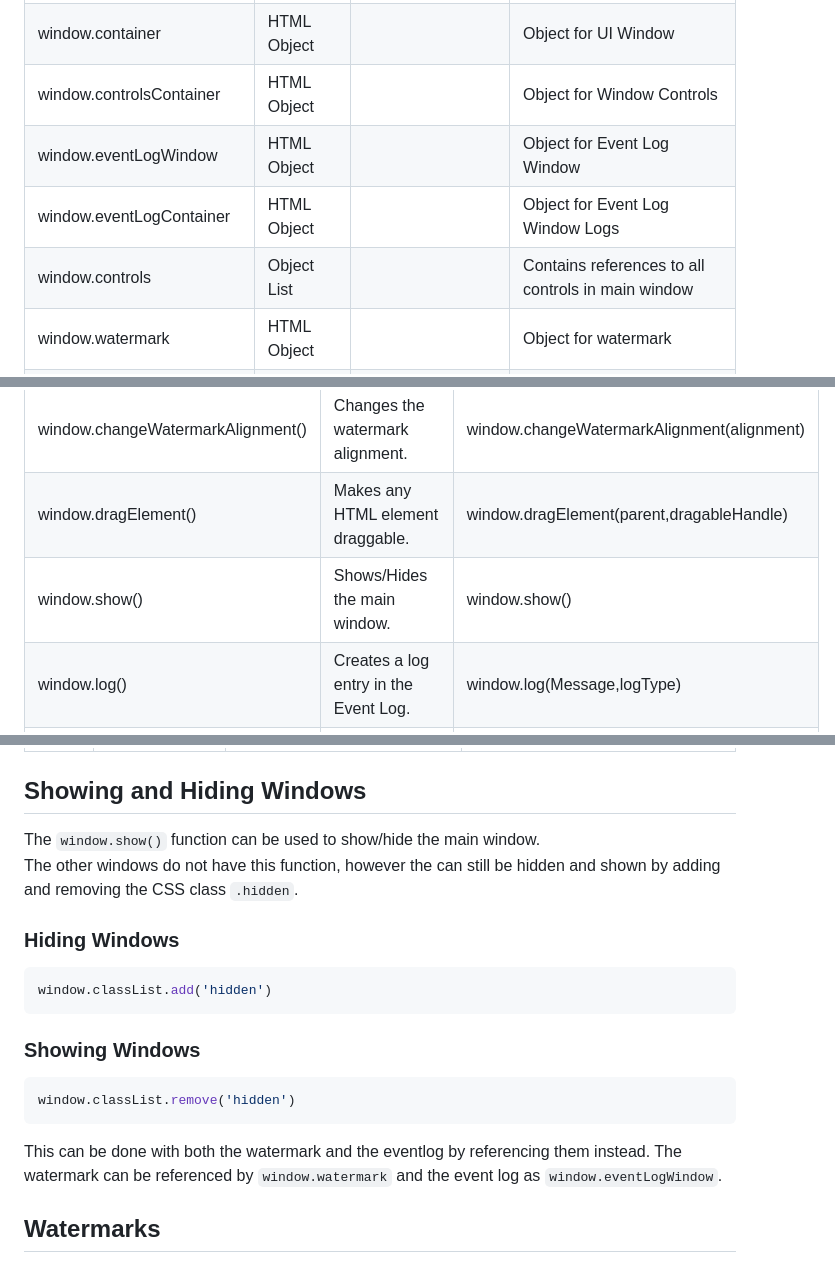
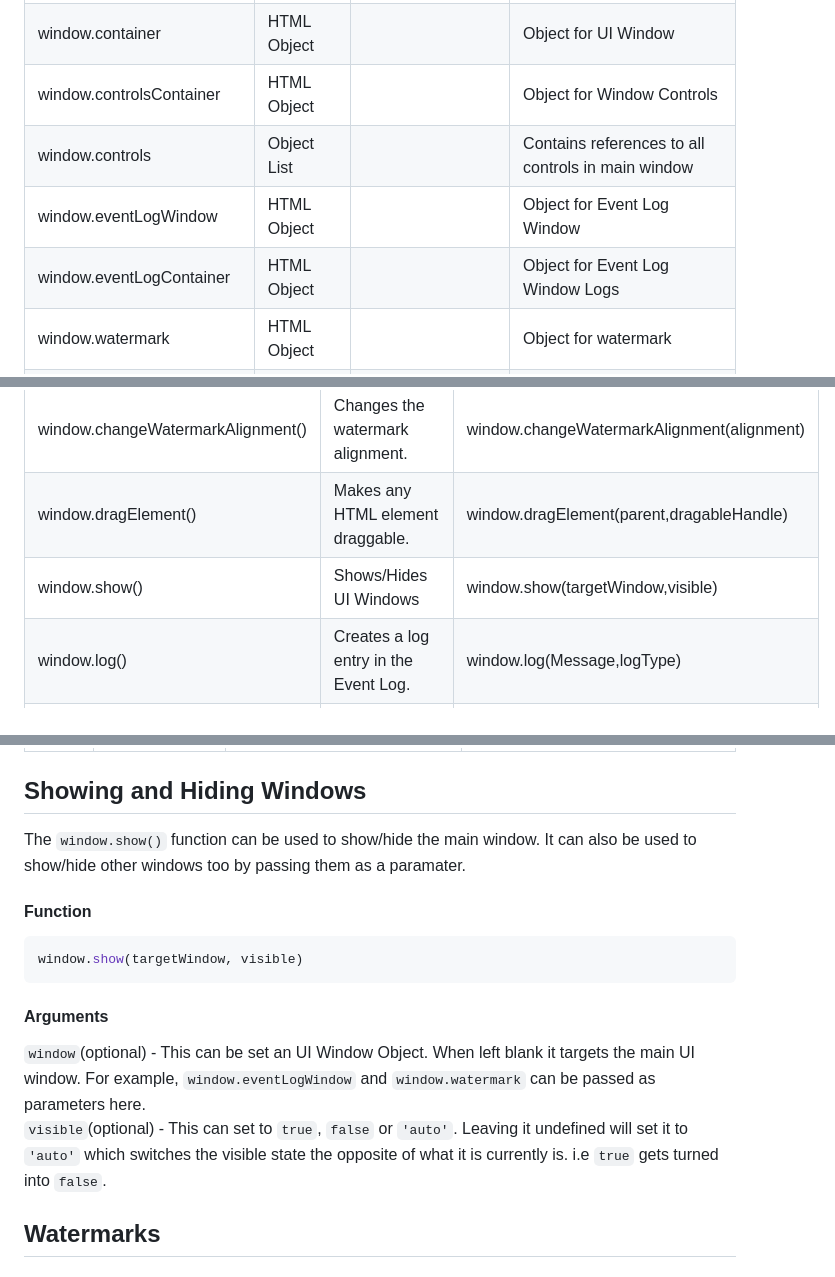
Before and after one commit to notInori/JS-UI-Library, a Markdown page: Documentation.md, 3 parts joined by grey strips. Rendered like a GitHub page.

Commit message:
Updated documentation

````diff
--- a/Documentation.md
+++ b/Documentation.md
@@ -33,9 +33,9 @@
 | window                   | UI Class Object | .createWindow<br>.createLogWindow<br>.createWatermark | .title = window title<br>.height = height of window<br>.width = width of window<br>.autoShow = shows the window when loaded |
 | window.container         | HTML Object     |                                                       | Object for UI Window                                                                                                        |
 | window.controlsContainer | HTML Object     |                                                       | Object for Window Controls                                                                                                  |
+| window.controls          | Object List     |                                                       | Contains references to all controls in main window                                                                         |
 | window.eventLogWindow    | HTML Object     |                                                       | Object for Event Log Window                                                                                                 |
 | window.eventLogContainer | HTML Object     |                                                       | Object for Event Log Window Logs                                                                                            |
-| window.controls          | Object List     |                                                       | Contains references to all controls in main window                                                                         |
 | window.watermark         | HTML Object     |                                                       | Object for watermark                                                                                                        |
 |window.watermarkAlignment | String          |                                                       | Sets the text alignment of the watermark. Can be set 'left' or
 
@@ -48,7 +48,7 @@
 | window.changeWatermarkText()      | Changes the text of the watermark                | window.changeWatermarkText(text)           |
 | window.changeWatermarkAlignment() | Changes the watermark alignment.                 | window.changeWatermarkAlignment(alignment) |
 | window.dragElement()              | Makes any HTML element draggable.                | window.dragElement(parent,dragableHandle)  |
-| window.show()                     | Shows/Hides the main window.                     | window.show()                              |
+| window.show()                     | Shows/Hides UI Windows                           | window.show(targetWindow,visible)       |
 | window.log()                      | Creates a log entry in the Event Log.            | window.log(Message,logType)                |
 | window.getCurrentTime()           | Returns the current time in the format HH:MM:SS  | window.getCurrentTime()                    |
 | window.bindMenuKey()              | Binds a key for showing/hiding the menu          | window.bindMenuKey(key)                    |
@@ -214,20 +214,18 @@ When you access these controls with an index you are given another object list.
 ## Showing and Hiding Windows
 
 The `window.show()` function can be used to show/hide the main window.
-The other windows do not have this function, however the can still be hidden and shown by adding and removing the CSS class `.hidden`.
+It can also be used to show/hide other windows too by passing them as a paramater.
 
-### Hiding Windows
-
+#### Function
 ```js
-window.classList.add('hidden')
+window.show(targetWindow, visible)
 ```
 
-### Showing Windows
-```js
-window.classList.remove('hidden')
-```
+#### Arguments
 
-This can be done with both the watermark and the eventlog by referencing them instead. The watermark can be referenced by `window.watermark` and the event log as `window.eventLogWindow`.
+`window`(optional) - This can be set an UI Window Object. When left blank it targets the main UI window. For example, `window.eventLogWindow` and `window.watermark` can be passed as parameters here.
+`visible`(optional) - This can set to `true`, `false` or `'auto'`. Leaving it undefined will set it to `'auto'` which switches the visible state the opposite of what it is currently is. i.e `true` gets turned into `false`.
+
 
 ## Watermarks
 
````
Also changed, not shown: other parts of Documentation.md (+1 -1 lines).
